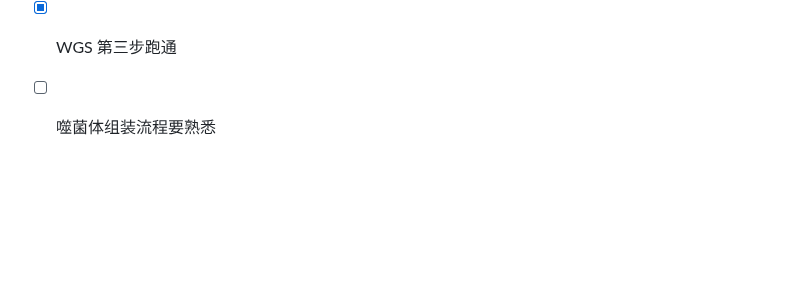
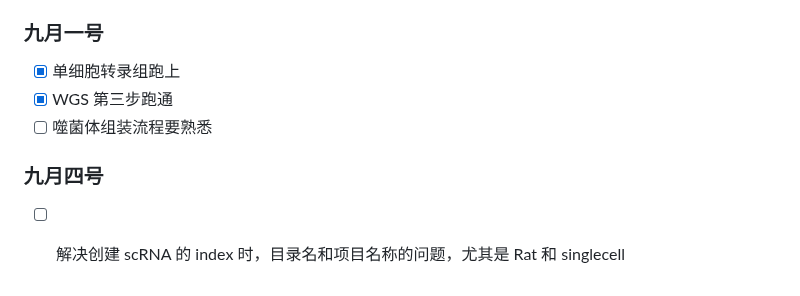
Before and after one commit to Three-Pioneers/Bioinformatics, a Markdown page: 2026.md, the part around the change. Rendered like a GitHub page; blank space fills up the shorter version.

```diff
--- a/2026.md
+++ b/2026.md
@@ -806,3 +806,7 @@ sudo mount ipv4:/data1 /data1	# ipv4 对应每个服务器
 - [x] 单细胞转录组跑上
 - [x] WGS 第三步跑通
 - [ ] 噬菌体组装流程要熟悉
+
+### 九月四号
+
+- [ ] 解决创建 scRNA 的 index 时，目录名和项目名称的问题，尤其是 Rat 和 singlecell
```
